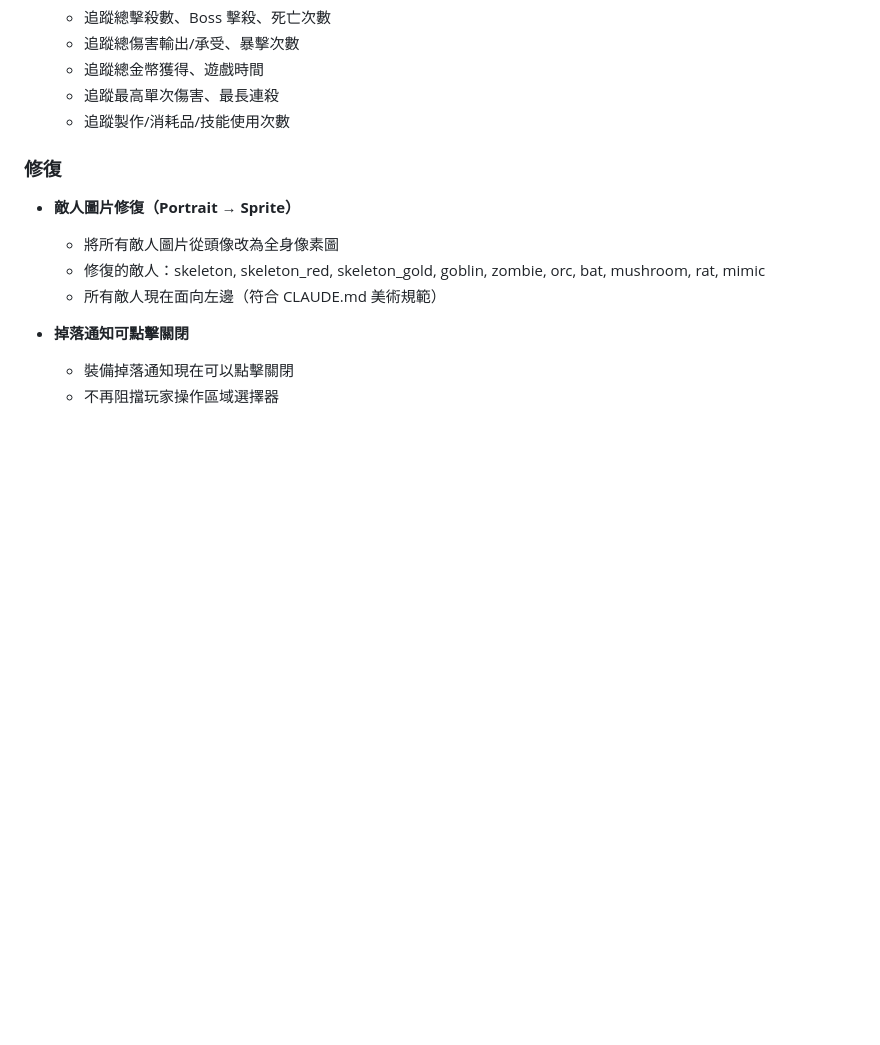
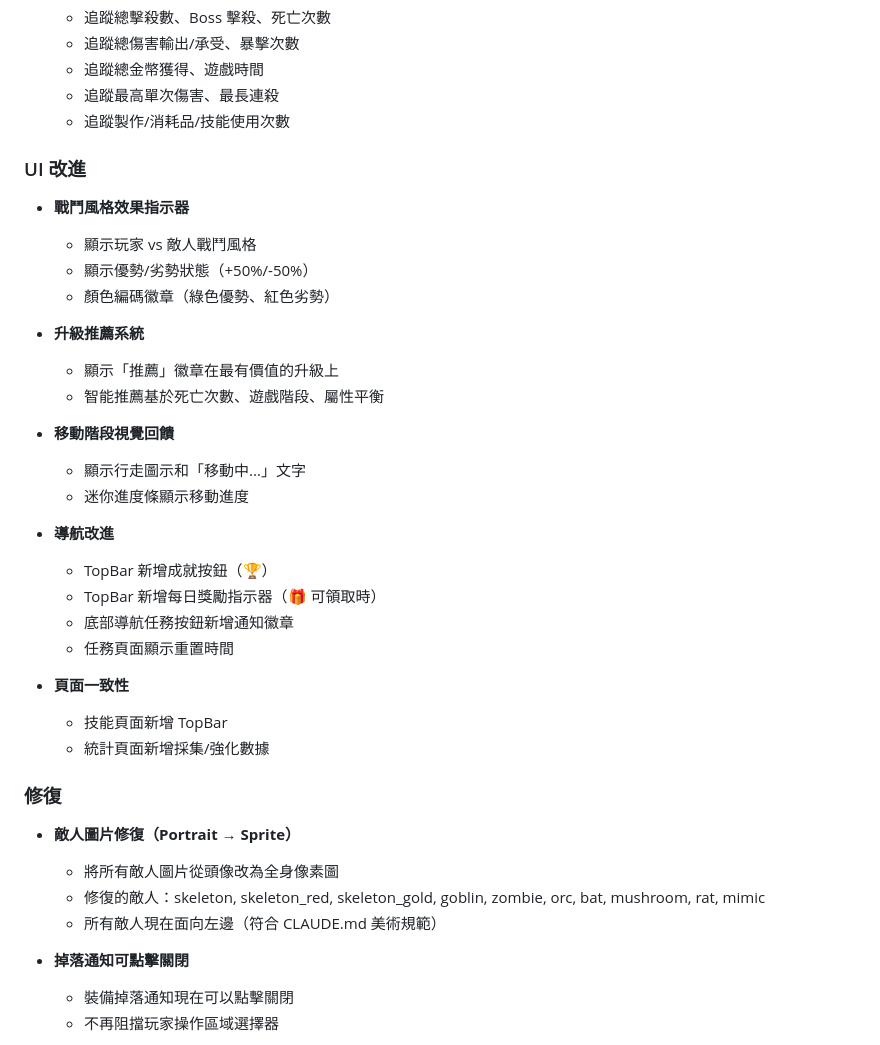
Before and after one commit to minatoplanb/endless-knight-react, a Markdown page: CHANGELOG.md, the part around the change. Drawn GitHub-style; blank space fills up the shorter version.

Commit message:
docs: Update CHANGELOG with UI improvements
- Combat style effectiveness indicator
- Upgrade recommendation system
- Travel phase visual feedback
- Navigation improvements (TopBar buttons, nav badges)
- Page consistency improvements

Co-Authored-By: Claude Opus 4.5 <noreply@anthropic.com>

```diff
--- a/CHANGELOG.md
+++ b/CHANGELOG.md
@@ -125,6 +125,30 @@
   - 追蹤總金幣獲得、遊戲時間
   - 追蹤最高單次傷害、最長連殺
   - 追蹤製作/消耗品/技能使用次數
+
+### UI 改進
+- **戰鬥風格效果指示器**
+  - 顯示玩家 vs 敵人戰鬥風格
+  - 顯示優勢/劣勢狀態（+50%/-50%）
+  - 顏色編碼徽章（綠色優勢、紅色劣勢）
+
+- **升級推薦系統**
+  - 顯示「推薦」徽章在最有價值的升級上
+  - 智能推薦基於死亡次數、遊戲階段、屬性平衡
+
+- **移動階段視覺回饋**
+  - 顯示行走圖示和「移動中...」文字
+  - 迷你進度條顯示移動進度
+
+- **導航改進**
+  - TopBar 新增成就按鈕（🏆）
+  - TopBar 新增每日獎勵指示器（🎁 可領取時）
+  - 底部導航任務按鈕新增通知徽章
+  - 任務頁面顯示重置時間
+
+- **頁面一致性**
+  - 技能頁面新增 TopBar
+  - 統計頁面新增採集/強化數據
 
 ### 修復
 - **敵人圖片修復（Portrait → Sprite）**
```
